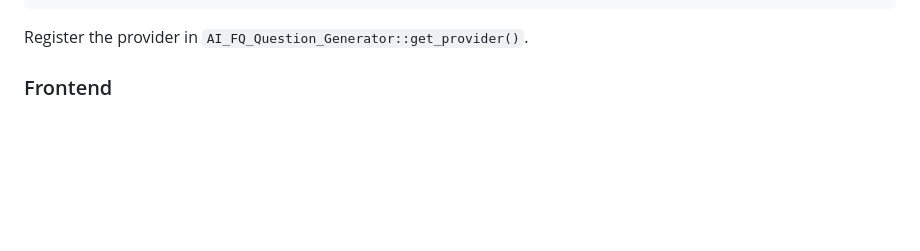
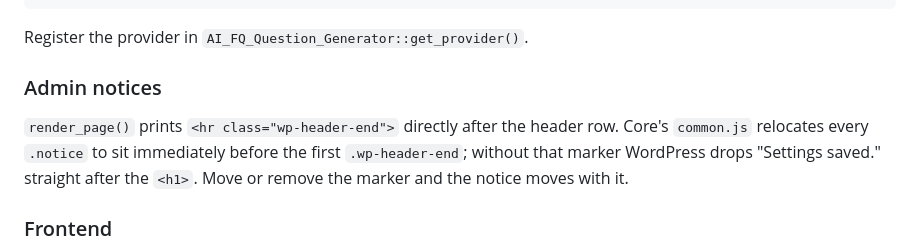
Before and after one commit to sarangshahane/ai-fun-questions, a Markdown page: CLAUDE.md, the part around the change. GitHub-like rendering; blank space fills up the shorter version.

Commit message:
📝 Note how admin notices find their slot on the settings screen

````diff
--- a/CLAUDE.md
+++ b/CLAUDE.md
@@ -38,6 +38,14 @@ class AI_FQ_Example_Provider implements AI_FQ_Provider_Interface {
 ```
 
 Register the provider in `AI_FQ_Question_Generator::get_provider()`.
+
+### Admin notices
+
+`render_page()` prints `<hr class="wp-header-end">` directly after the header
+row. Core's `common.js` relocates every `.notice` to sit immediately before the
+first `.wp-header-end`; without that marker WordPress drops "Settings saved."
+straight after the `<h1>`. Move or remove the marker and the notice moves with
+it.
 
 ### Frontend
 
````
